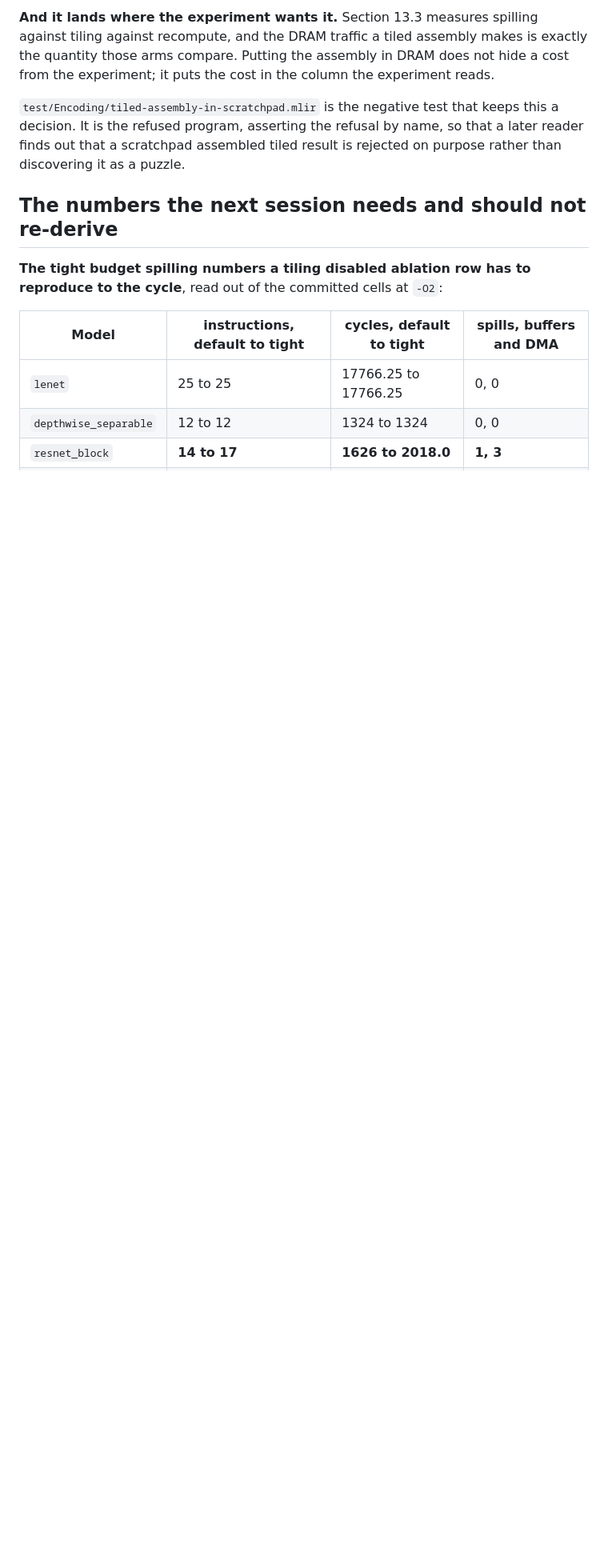
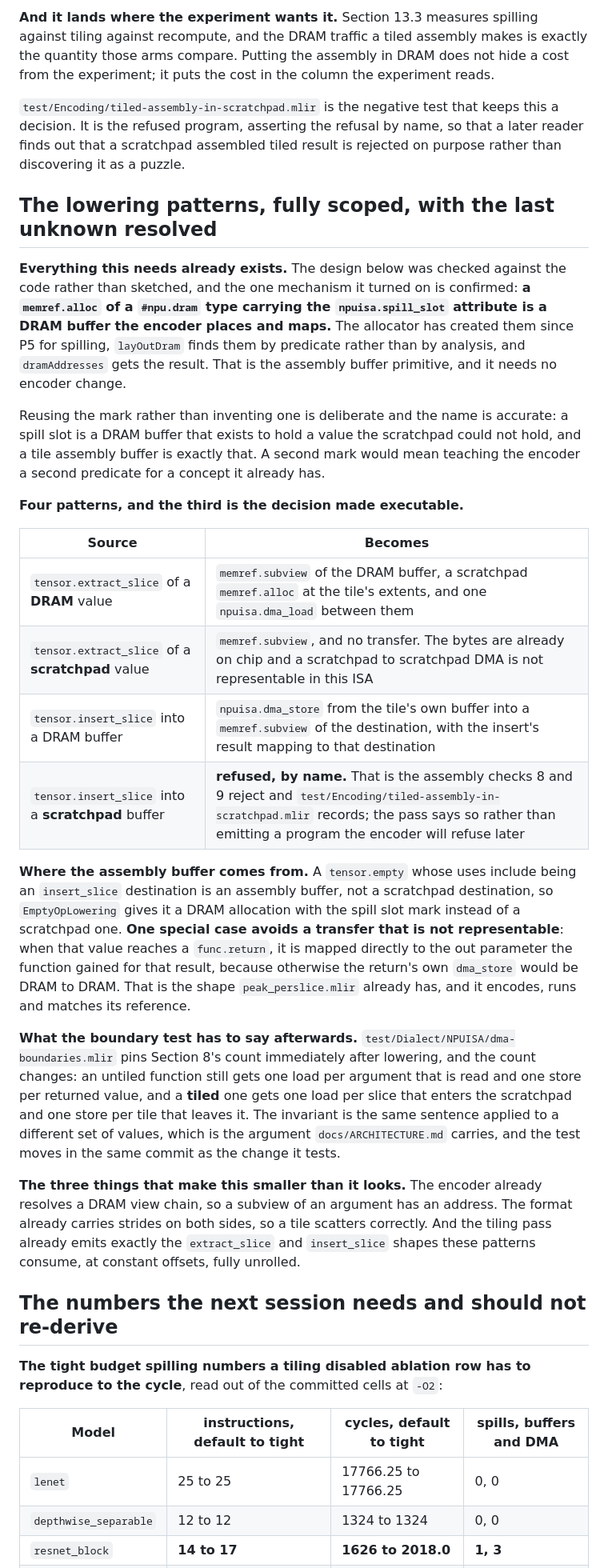
Before and after one commit to Olajide-Badejo/MLIR-Backend-for-a-Simulated-Edge-NPU, a Markdown page: docs/PHASE_STATE.md, the part around the change. Shown at 80% size. GitHub-like rendering; blank space fills up the shorter version.

Commit message:
docs: the lowering patterns scoped against the code, with the DRAM assembly primitive confirmed
The next piece is specified rather than sketched. Every mechanism it needs was checked against the code, and the one it turned on is confirmed: a memref.alloc of a #npu.dram type carrying the npuisa.spill_slot attribute is a DRAM buffer the encoder already places and maps, by predicate rather than by analysis, since P5. That is the assembly buffer and it needs no encoder change.

Reusing the mark rather than inventing one is deliberate and the name is accurate. A spill slot is a DRAM buffer that exists to hold a value the scratchpad could not hold, and a tile assembly buffer is exactly that; a second mark would mean teaching the encoder a second predicate for a concept it already has.

Four patterns, of which the fourth is the decision made executable: an insert_slice into a scratchpad buffer is refused by name rather than lowered into a program the encoder would refuse later. One special case avoids a transfer that is not representable, mapping a returned assembly buffer straight to the out parameter, because otherwise the return would store DRAM to DRAM.

dma-boundaries.mlir moves in the same commit as the change it tests, and the count it pins changes for the reason ARCHITECTURE.md will carry: under tiling the DRAM values entering the scratchpad are the slices rather than the whole arguments, which is the same sentence applied to a different set of values.

```diff
--- a/docs/PHASE_STATE.md
+++ b/docs/PHASE_STATE.md
@@ -327,6 +327,55 @@ reads.
 this a decision. It is the refused program, asserting the refusal by name, so
 that a later reader finds out that a scratchpad assembled tiled result is
 rejected on purpose rather than discovering it as a puzzle.
+
+## The lowering patterns, fully scoped, with the last unknown resolved
+
+**Everything this needs already exists.** The design below was checked against
+the code rather than sketched, and the one mechanism it turned on is confirmed:
+**a `memref.alloc` of a `#npu.dram` type carrying the `npuisa.spill_slot`
+attribute is a DRAM buffer the encoder places and maps.** The allocator has
+created them since P5 for spilling, `layOutDram` finds them by predicate rather
+than by analysis, and `dramAddresses` gets the result. That is the assembly
+buffer primitive, and it needs no encoder change.
+
+Reusing the mark rather than inventing one is deliberate and the name is
+accurate: a spill slot is a DRAM buffer that exists to hold a value the
+scratchpad could not hold, and a tile assembly buffer is exactly that. A second
+mark would mean teaching the encoder a second predicate for a concept it already
+has.
+
+**Four patterns, and the third is the decision made executable.**
+
+| Source | Becomes |
+|---|---|
+| `tensor.extract_slice` of a **DRAM** value | `memref.subview` of the DRAM buffer, a scratchpad `memref.alloc` at the tile's extents, and one `npuisa.dma_load` between them |
+| `tensor.extract_slice` of a **scratchpad** value | `memref.subview`, and no transfer. The bytes are already on chip and a scratchpad to scratchpad DMA is not representable in this ISA |
+| `tensor.insert_slice` into a DRAM buffer | `npuisa.dma_store` from the tile's own buffer into a `memref.subview` of the destination, with the insert's result mapping to that destination |
+| `tensor.insert_slice` into a **scratchpad** buffer | **refused, by name.** That is the assembly checks 8 and 9 reject and `test/Encoding/tiled-assembly-in-scratchpad.mlir` records; the pass says so rather than emitting a program the encoder will refuse later |
+
+**Where the assembly buffer comes from.** A `tensor.empty` whose uses include
+being an `insert_slice` destination is an assembly buffer, not a scratchpad
+destination, so `EmptyOpLowering` gives it a DRAM allocation with the spill slot
+mark instead of a scratchpad one. **One special case avoids a transfer that is
+not representable**: when that value reaches a `func.return`, it is mapped
+directly to the out parameter the function gained for that result, because
+otherwise the return's own `dma_store` would be DRAM to DRAM. That is the shape
+`peak_perslice.mlir` already has, and it encodes, runs and matches its reference.
+
+**What the boundary test has to say afterwards.**
+`test/Dialect/NPUISA/dma-boundaries.mlir` pins Section 8's count immediately
+after lowering, and the count changes: an untiled function still gets one load
+per argument that is read and one store per returned value, and a **tiled** one
+gets one load per slice that enters the scratchpad and one store per tile that
+leaves it. The invariant is the same sentence applied to a different set of
+values, which is the argument `docs/ARCHITECTURE.md` carries, and the test moves
+in the same commit as the change it tests.
+
+**The three things that make this smaller than it looks.** The encoder already
+resolves a DRAM view chain, so a subview of an argument has an address. The
+format already carries strides on both sides, so a tile scatters correctly. And
+the tiling pass already emits exactly the `extract_slice` and `insert_slice`
+shapes these patterns consume, at constant offsets, fully unrolled.
 
 ## The numbers the next session needs and should not re-derive
 
```
